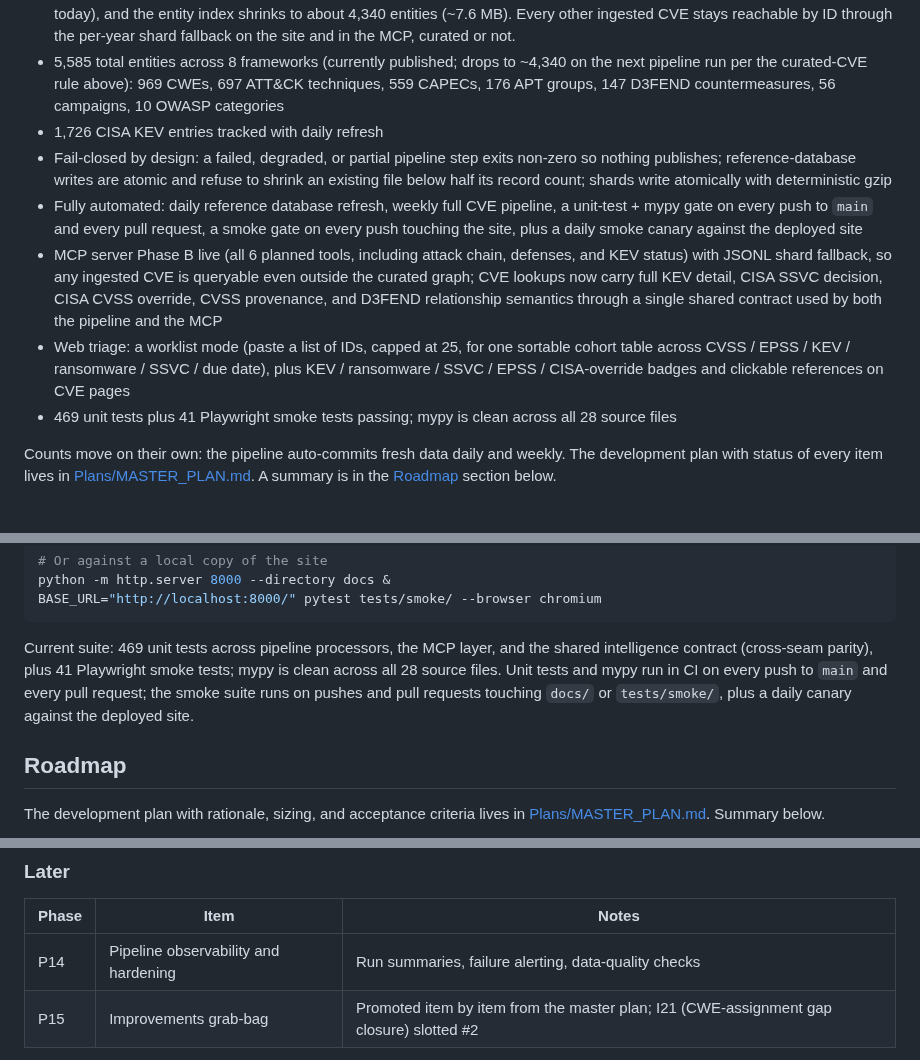
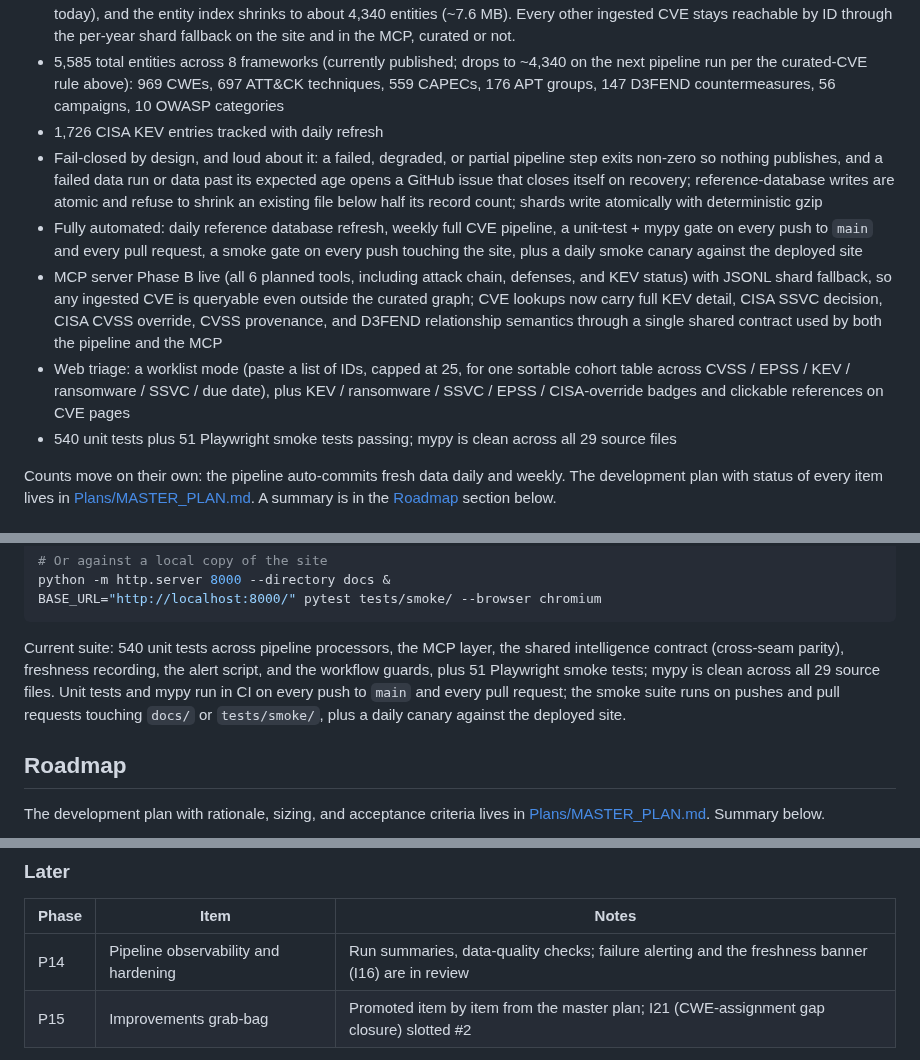
Before and after one commit to NullSpace-BitCradle/Threat_Intelligence_Pipeline, a Markdown page: README.md, 3 parts joined by grey strips. GitHub-like rendering.

````diff
--- a/README.md
+++ b/README.md
@@ -22,11 +22,11 @@ As of 2026-09-26:
 - Curated entity graph currently holds 2,971 enriched CVEs under the prior inclusion rule (as published). The corrected rule is KEV, APT-linked, or SSVC exploitation status active; on the next pipeline run the curated set rebuilds to every KEV CVE (1,726 today), and the entity index shrinks to about 4,340 entities (~7.6 MB). Every other ingested CVE stays reachable by ID through the per-year shard fallback on the site and in the MCP, curated or not.
 - 5,585 total entities across 8 frameworks (currently published; drops to ~4,340 on the next pipeline run per the curated-CVE rule above): 969 CWEs, 697 ATT&CK techniques, 559 CAPECs, 176 APT groups, 147 D3FEND countermeasures, 56 campaigns, 10 OWASP categories
 - 1,726 CISA KEV entries tracked with daily refresh
-- Fail-closed by design: a failed, degraded, or partial pipeline step exits non-zero so nothing publishes; reference-database writes are atomic and refuse to shrink an existing file below half its record count; shards write atomically with deterministic gzip
+- Fail-closed by design, and loud about it: a failed, degraded, or partial pipeline step exits non-zero so nothing publishes, and a failed data run or data past its expected age opens a GitHub issue that closes itself on recovery; reference-database writes are atomic and refuse to shrink an existing file below half its record count; shards write atomically with deterministic gzip
 - Fully automated: daily reference database refresh, weekly full CVE pipeline, a unit-test + mypy gate on every push to `main` and every pull request, a smoke gate on every push touching the site, plus a daily smoke canary against the deployed site
 - MCP server Phase B live (all 6 planned tools, including attack chain, defenses, and KEV status) with JSONL shard fallback, so any ingested CVE is queryable even outside the curated graph; CVE lookups now carry full KEV detail, CISA SSVC decision, CISA CVSS override, CVSS provenance, and D3FEND relationship semantics through a single shared contract used by both the pipeline and the MCP
 - Web triage: a worklist mode (paste a list of IDs, capped at 25, for one sortable cohort table across CVSS / EPSS / KEV / ransomware / SSVC / due date), plus KEV / ransomware / SSVC / EPSS / CISA-override badges and clickable references on CVE pages
-- 469 unit tests plus 41 Playwright smoke tests passing; mypy is clean across all 28 source files
+- 540 unit tests plus 51 Playwright smoke tests passing; mypy is clean across all 29 source files
 
 Counts move on their own: the pipeline auto-commits fresh data daily and weekly. The development plan with status of every item lives in [Plans/MASTER_PLAN.md](Plans/MASTER_PLAN.md). A summary is in the [Roadmap](#roadmap) section below.
 
@@ -258,7 +277,7 @@ python -m http.server 8000 --directory docs &
 BASE_URL="http://localhost:8000/" pytest tests/smoke/ --browser chromium
 ```
 
-Current suite: 469 unit tests across pipeline processors, the MCP layer, and the shared intelligence contract (cross-seam parity), plus 41 Playwright smoke tests; mypy is clean across all 28 source files. Unit tests and mypy run in CI on every push to `main` and every pull request; the smoke suite runs on pushes and pull requests touching `docs/` or `tests/smoke/`, plus a daily canary against the deployed site.
+Current suite: 540 unit tests across pipeline processors, the MCP layer, the shared intelligence contract (cross-seam parity), freshness recording, the alert script, and the workflow guards, plus 51 Playwright smoke tests; mypy is clean across all 29 source files. Unit tests and mypy run in CI on every push to `main` and every pull request; the smoke suite runs on pushes and pull requests touching `docs/` or `tests/smoke/`, plus a daily canary against the deployed site.
 
 ## Roadmap
 
@@ -293,7 +312,7 @@ The development plan with rationale, sizing, and acceptance criteria lives in [P
 
 | Phase | Item | Notes |
 |-------|------|-------|
-| P14 | Pipeline observability and hardening | Run summaries, failure alerting, data-quality checks |
+| P14 | Pipeline observability and hardening | Run summaries, data-quality checks; failure alerting and the freshness banner (I16) are in review |
 | P15 | Improvements grab-bag | Promoted item by item from the master plan; I21 (CWE-assignment gap closure) slotted #2 |
 
 P11 (CVE2CAPEC parity check) closed 2026-06-11 by decision: enrichment stays in-house. P12 (ctibutler) deferred indefinitely per its conditional.
````
Also changed, not shown: other parts of README.md (+21 -2 lines), Plans/MASTER_PLAN.md (+2 -2 lines).
